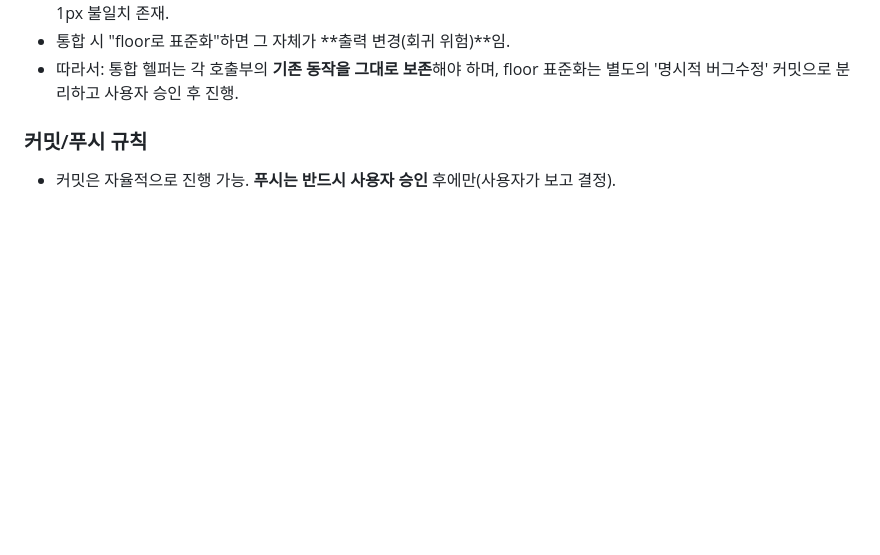
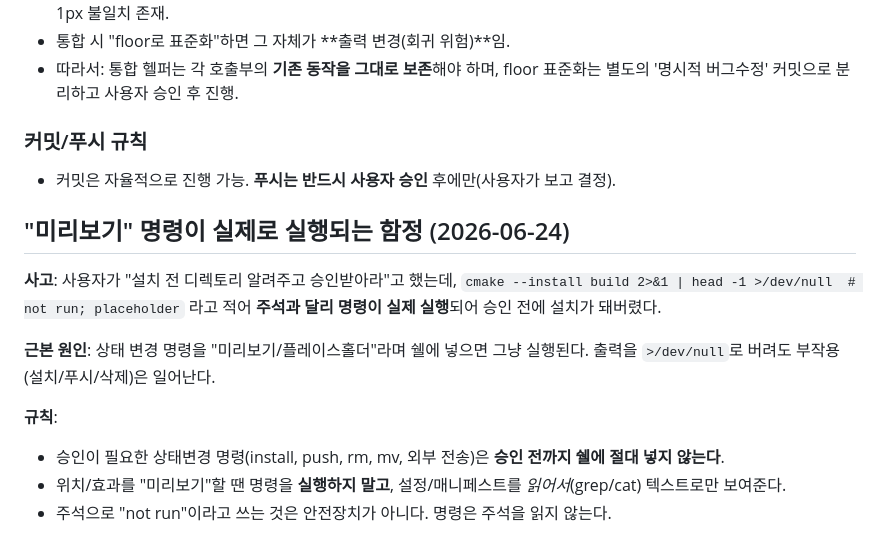
Before and after one commit to alexchongyu/av, a Markdown page: tasks/lessons.md, the part around the change. Drawn GitHub-style; blank space fills up the shorter version.

Commit message:
docs: record lesson — never run state-changing cmds as 'preview' (accidental install)
Co-Authored-By: Claude Opus 4.8 <noreply@anthropic.com>
Claude-Session: https://claude.ai/code/session_019VygoaK9wQHRLVxqe4ykZV

```diff
--- a/tasks/lessons.md
+++ b/tasks/lessons.md
@@ -96,3 +96,17 @@ chart_export.h/cpp로 이동할 때 발생하는 중복 정의 문제.
 
 ### 커밋/푸시 규칙
 - 커밋은 자율적으로 진행 가능. **푸시는 반드시 사용자 승인** 후에만(사용자가 보고 결정).
+
+## "미리보기" 명령이 실제로 실행되는 함정 (2026-06-24)
+
+**사고**: 사용자가 "설치 전 디렉토리 알려주고 승인받아라"고 했는데,
+`cmake --install build 2>&1 | head -1 >/dev/null  # not run; placeholder`
+라고 적어 **주석과 달리 명령이 실제 실행**되어 승인 전에 설치가 돼버렸다.
+
+**근본 원인**: 상태 변경 명령을 "미리보기/플레이스홀더"라며 쉘에 넣으면 그냥 실행된다.
+출력을 `>/dev/null`로 버려도 부작용(설치/푸시/삭제)은 일어난다.
+
+**규칙**:
+- 승인이 필요한 상태변경 명령(install, push, rm, mv, 외부 전송)은 **승인 전까지 쉘에 절대 넣지 않는다**.
+- 위치/효과를 "미리보기"할 땐 명령을 **실행하지 말고**, 설정/매니페스트를 *읽어서*(grep/cat) 텍스트로만 보여준다.
+- 주석으로 "not run"이라고 쓰는 것은 안전장치가 아니다. 명령은 주석을 읽지 않는다.
```
